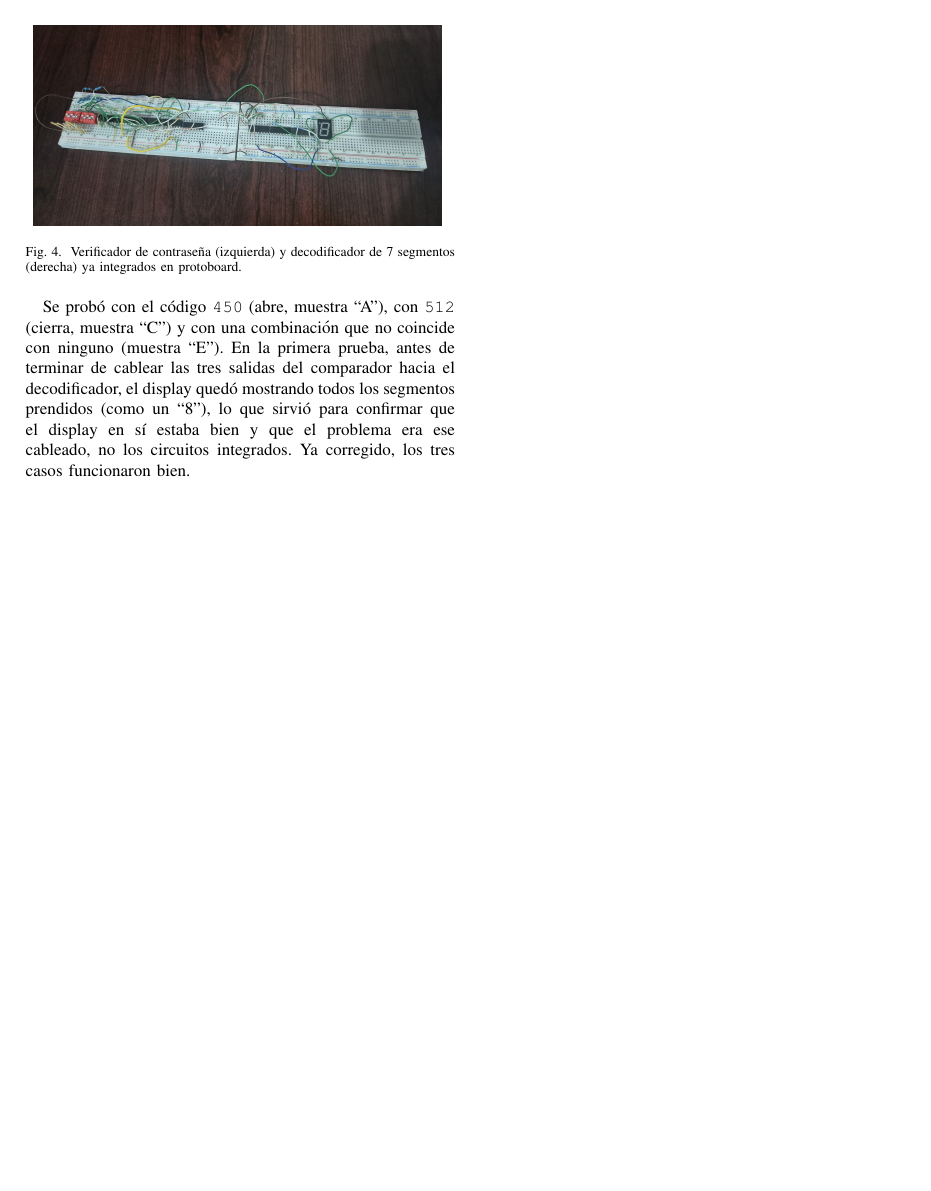
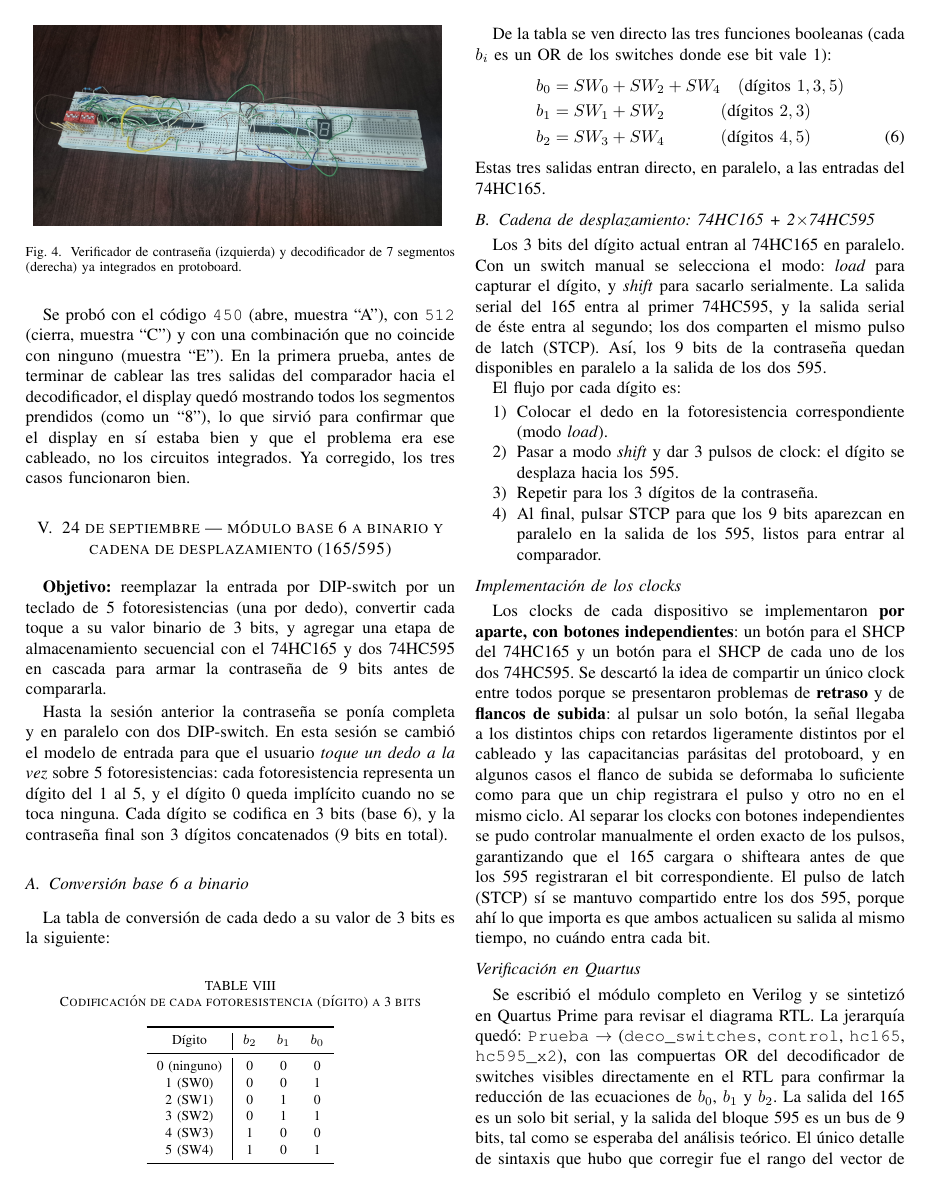
Before and after one commit to JoseChava/Bitacora_Proyecto1_Fundamentos, a LaTeX paper (main.tex): page 4 of 4 before the commit and page 4 of 5 after it. Compiled offline with pdfLaTeX.

Commit message:
agregado de serializador

```diff
--- a/main.tex
+++ b/main.tex
@@ -329,3 +329,89 @@ qued\'o mostrando todos los segmentos prendidos (como un ``8''), lo que sirvi\'o
 el display en s\'i estaba bien y que el problema era ese cableado, no los circuitos integrados. Ya
 corregido, los tres casos funcionaron bien.
 
+\section{24 de septiembre --- m\'odulo base 6 a binario y cadena de desplazamiento (165/595)}
+\textbf{Objetivo:} reemplazar la entrada por DIP-switch por un teclado de 5 fotoresistencias
+(una por dedo), convertir cada toque a su valor binario de 3 bits, y agregar una etapa de
+almacenamiento secuencial con el 74HC165 y dos 74HC595 en cascada para armar la contrase\~na
+de 9 bits antes de compararla.
+
+Hasta la sesi\'on anterior la contrase\~na se pon\'ia completa y en paralelo con dos
+DIP-switch. En esta sesi\'on se cambi\'o el modelo de entrada para que el usuario
+\emph{toque un dedo a la vez} sobre 5 fotoresistencias: cada fotoresistencia representa
+un d\'igito del 1 al 5, y el d\'igito 0 queda impl\'icito cuando no se toca ninguna.
+Cada d\'igito se codifica en 3 bits (base 6), y la contrase\~na final son 3 d\'igitos
+concatenados (9 bits en total).
+
+\subsection{Conversi\'on base 6 a binario}
+La tabla de conversi\'on de cada dedo a su valor de 3 bits es la siguiente:
+\begin{table}[H]
+\centering
+\caption{Codificaci\'on de cada fotoresistencia (d\'igito) a 3 bits}
+\label{tab:base6}
+\begin{tabular}{c|ccc}
+\toprule
+D\'igito & $b_2$ & $b_1$ & $b_0$\\
+\midrule
+0 (ninguno) & 0 & 0 & 0\\
+1 (SW0)     & 0 & 0 & 1\\
+2 (SW1)     & 0 & 1 & 0\\
+3 (SW2)     & 0 & 1 & 1\\
+4 (SW3)     & 1 & 0 & 0\\
+5 (SW4)     & 1 & 0 & 1\\
+\bottomrule
+\end{tabular}
+\end{table}
+
+De la tabla se ven directo las tres funciones booleanas (cada $b_i$ es un OR de los
+switches donde ese bit vale 1):
+\begin{align}
+b_0 &= SW_0 + SW_2 + SW_4 \quad (\text{d\'igitos } 1, 3, 5)\notag\\
+b_1 &= SW_1 + SW_2 \quad\quad\quad\; (\text{d\'igitos } 2, 3)\notag\\
+b_2 &= SW_3 + SW_4 \quad\quad\quad\; (\text{d\'igitos } 4, 5)
+\end{align}
+Estas tres salidas entran directo, en paralelo, a las entradas del 74HC165.
+
+\subsection{Cadena de desplazamiento: 74HC165 + 2$\times$74HC595}
+Los 3 bits del d\'igito actual entran al 74HC165 en paralelo. Con un switch manual
+se selecciona el modo: \emph{load} para capturar el d\'igito, y \emph{shift} para
+sacarlo serialmente. La salida serial del 165 entra al primer 74HC595, y la salida
+serial de \'este entra al segundo; los dos comparten el mismo pulso de latch (STCP).
+As\'i, los 9 bits de la contrase\~na quedan disponibles en paralelo a la salida de
+los dos 595.
+
+El flujo por cada d\'igito es:
+\begin{enumerate}
+\item Colocar el dedo en la fotoresistencia correspondiente (modo \emph{load}).
+\item Pasar a modo \emph{shift} y dar 3 pulsos de clock: el d\'igito se desplaza
+      hacia los 595.
+\item Repetir para los 3 d\'igitos de la contrase\~na.
+\item Al final, pulsar STCP para que los 9 bits aparezcan en paralelo en la salida
+      de los 595, listos para entrar al comparador.
+\end{enumerate}
+
+\subsection*{Implementaci\'on de los clocks}
+Los clocks de cada dispositivo se implementaron \textbf{por aparte, con botones
+independientes}: un bot\'on para el SHCP del 74HC165 y un bot\'on para el SHCP de
+cada uno de los dos 74HC595. Se descart\'o la idea de compartir un \'unico clock
+entre todos porque se presentaron problemas de \textbf{retraso} y de
+\textbf{flancos de subida}: al pulsar un solo bot\'on, la se\~nal llegaba a los
+distintos chips con retardos ligeramente distintos por el cableado y las
+capacitancias par\'asitas del protoboard, y en algunos casos el flanco de subida
+se deformaba lo suficiente como para que un chip registrara el pulso y otro no en
+el mismo ciclo. Al separar los clocks con botones independientes se pudo controlar
+manualmente el orden exacto de los pulsos, garantizando que el 165 cargara o
+shifteara antes de que los 595 registraran el bit correspondiente. El pulso de
+latch (STCP) s\'i se mantuvo compartido entre los dos 595, porque ah\'i lo que
+importa es que ambos actualicen su salida al mismo tiempo, no cu\'ando entra cada
+bit.
+
+\subsection*{Verificaci\'on en Quartus}
+Se escribi\'o el m\'odulo completo en Verilog y se sintetiz\'o en Quartus Prime para
+revisar el diagrama RTL. La jerarqu\'ia qued\'o:
+\texttt{Prueba} $\rightarrow$ (\texttt{deco\_switches}, \texttt{control},
+\texttt{hc165}, \texttt{hc595\_x2}), con las compuertas OR del decodificador de
+switches visibles directamente en el RTL para confirmar la reducci\'on de las
+ecuaciones de $b_0$, $b_1$ y $b_2$. La salida del 165 es un solo bit serial, y la
+salida del bloque 595 es un bus de 9 bits, tal como se esperaba del an\'alisis
+te\'orico. El \'unico detalle de sintaxis que hubo que corregir fue el rango del
+vector de switches (se declar\'o \texttt{[4:0]} porque son 5 fotoresistencias,
@@ -332 +425,4 @@ corregido, los tres casos funcionaron bien.
+\label{fig:rtl_165_595}
+\end{figure}
+
 \end{document}
```
Also changed, not shown: img/rtl_165_595.jpg (added), main.tex (7 more changed lines).
